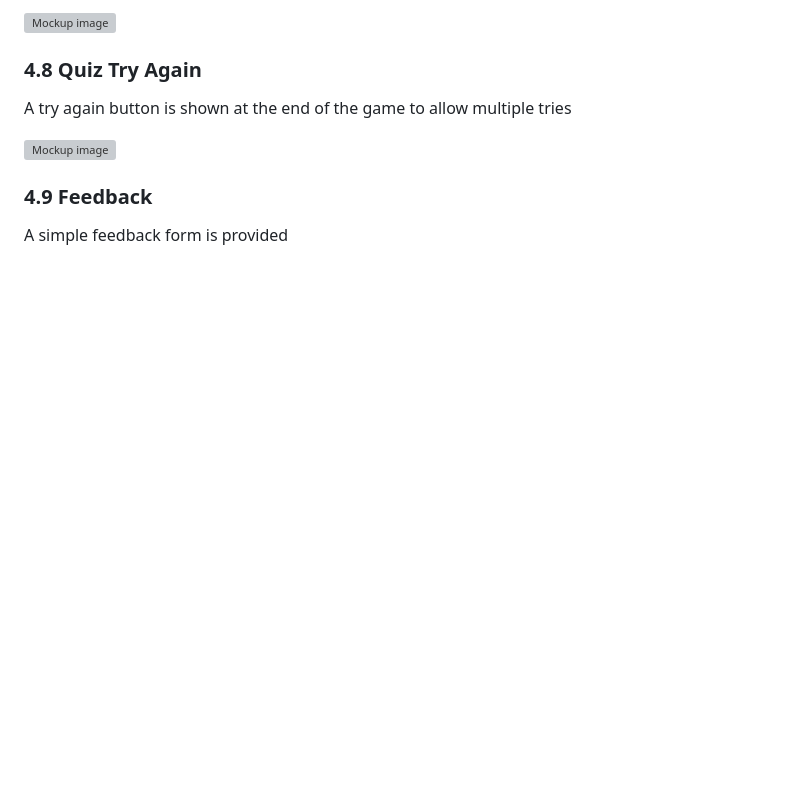
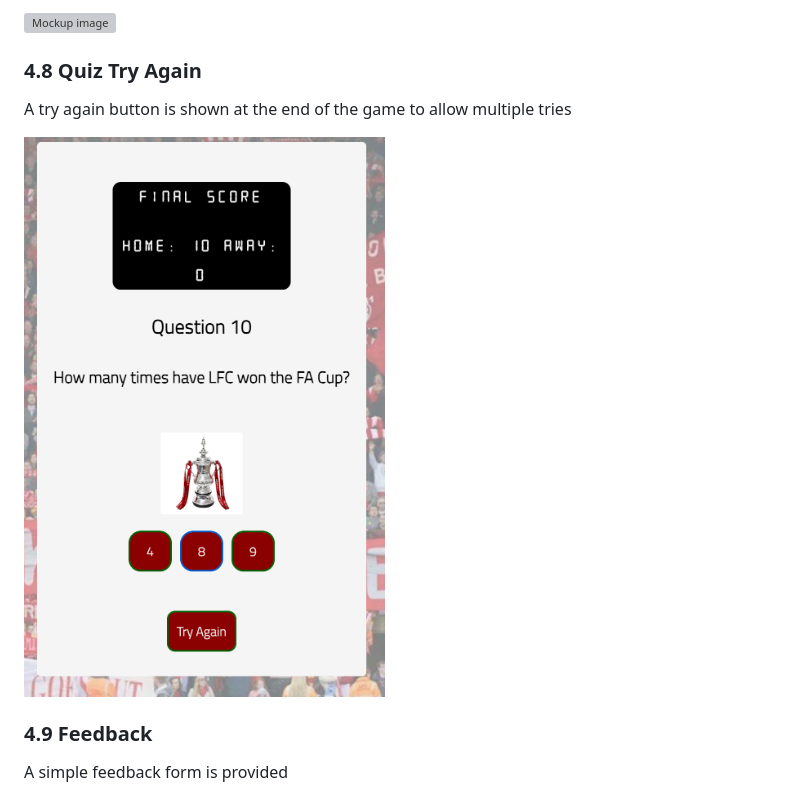
Before and after one commit to Spudos/King-of-the-Kop, a Markdown page: readme.MD, the part around the change. Rendered like a GitHub page; blank space fills up the shorter version; grey boxes are pictures that could not be loaded.

Commit message:
fix quiz try again image issue

```diff
--- a/readme.MD
+++ b/readme.MD
@@ -182,7 +182,7 @@ Intuitive design and in quiz messaging lets the user know what they should do an
 
 A try again button is shown at the end of the game to allow multiple tries
 
-![Mockup image](/assets/features/game_try_again.png)
+![Mockup image](/assets/features/quiz_try_again.png)
 
 ### 4.9 Feedback
 
```
Also changed, not shown: assets/features/quiz_try_again.png (renamed from assets/features/quiz-try_again.png).
